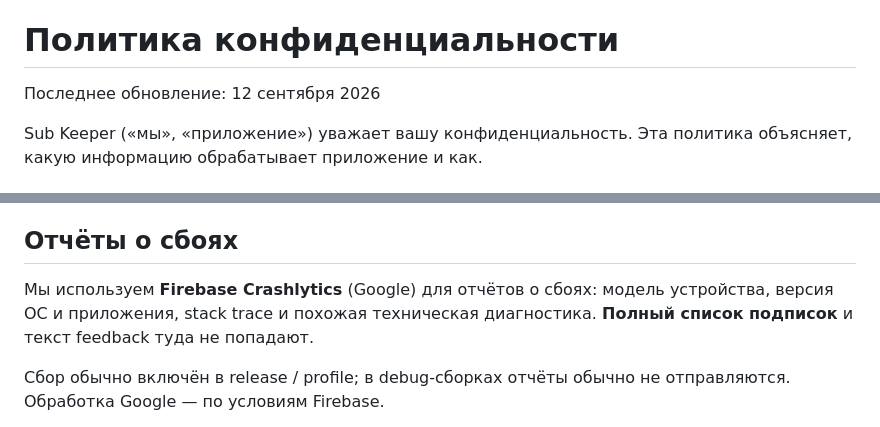
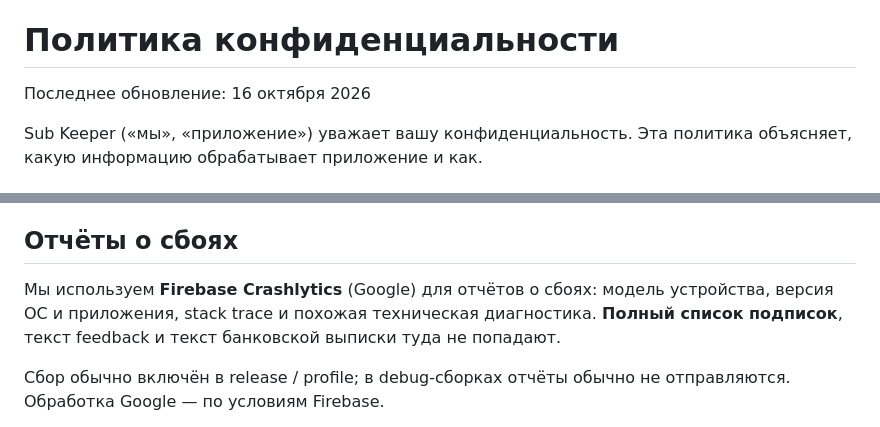
Before and after one commit to AndreyFrigoris/subkeeper-legal, a Markdown page: privacy_policy.md, 2 parts joined by grey strips. Rendered like a GitHub page.

```diff
--- a/privacy_policy.md
+++ b/privacy_policy.md
@@ -214,7 +230,7 @@ support@subkeeper.app
 
 # Политика конфиденциальности
 
-Последнее обновление: 12 сентября 2026
+Последнее обновление: 16 октября 2026
 
 Sub Keeper («мы», «приложение») уважает вашу конфиденциальность. Эта политика объясняет, какую информацию обрабатывает приложение и как.
 
@@ -288,7 +312,7 @@ AdMob / сервисы Google могут обрабатывать **Advertising
 
 ## Отчёты о сбоях
 
-Мы используем **Firebase Crashlytics** (Google) для отчётов о сбоях: модель устройства, версия ОС и приложения, stack trace и похожая техническая диагностика. **Полный список подписок** и текст feedback туда не попадают.
+Мы используем **Firebase Crashlytics** (Google) для отчётов о сбоях: модель устройства, версия ОС и приложения, stack trace и похожая техническая диагностика. **Полный список подписок**, текст feedback и текст банковской выписки туда не попадают.
 
 Сбор обычно включён в release / profile; в debug-сборках отчёты обычно не отправляются. Обработка Google — по условиям Firebase.
 
```
Also changed, not shown: other parts of privacy_policy.md (+28 -4 lines).
